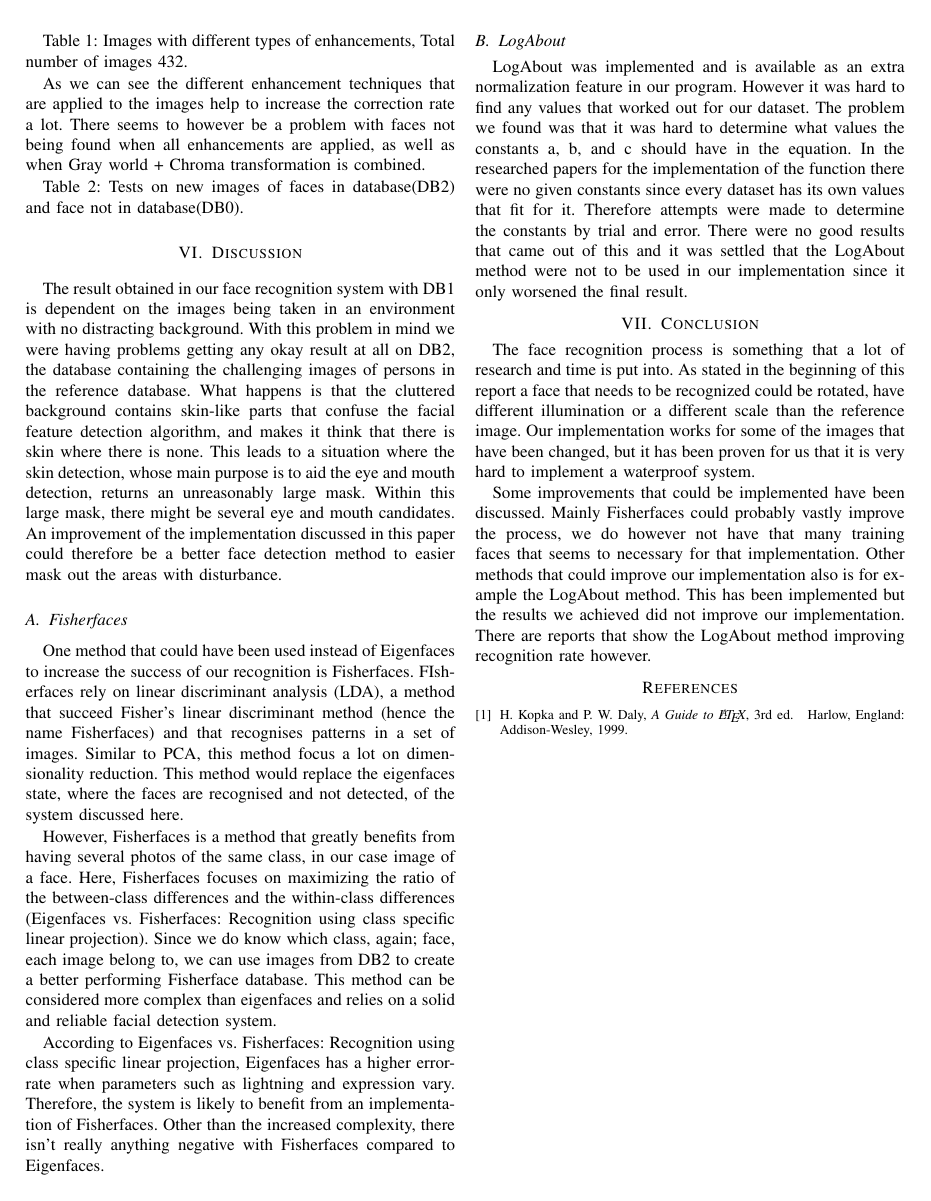
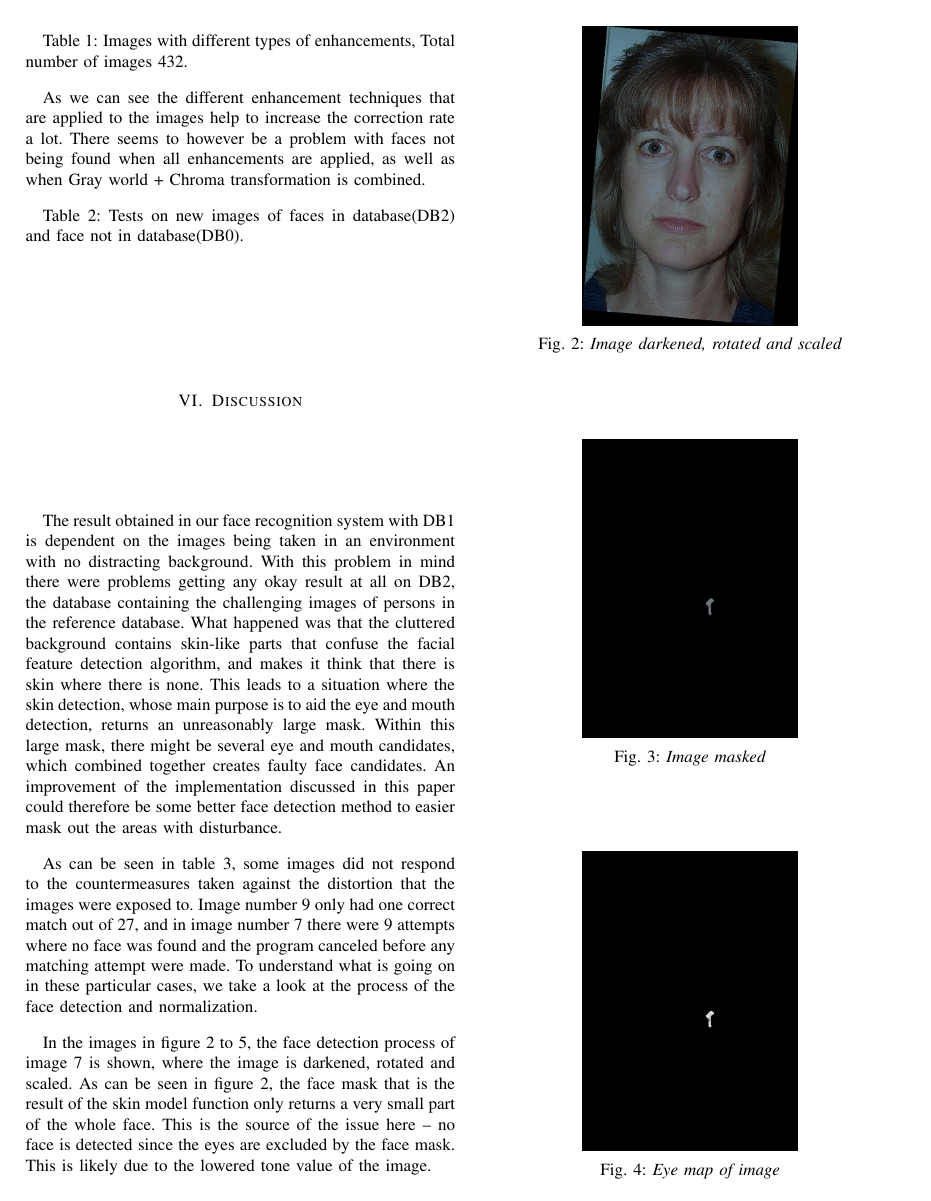
Before and after one commit to klaseskilson/TNM034-facial-recognition, a LaTeX paper (report/report.tex, which reads report/discussion.tex): page 4 of 4 before the commit and page 4 of 6 after it. Compiled offline with pdfLaTeX.

Commit message:
Added discussion

```diff
--- a/report/discussion.tex
+++ b/report/discussion.tex
@@ -1 +1,32 @@
-The result obtained in our face recognition system with DB1 is dependent on the images being taken in an environment with no distracting background. With this problem in mind we were having problems getting any okay result at all on DB2, the database containing the challenging images of persons in the reference database. What happens is that the cluttered background contains skin-like parts that confuse the facial feature detection algorithm, and makes it think that there is skin where there is none. This leads to a situation where the skin detection, whose main purpose is to aid the eye and mouth detection, returns an unreasonably large mask. Within this large mask, there might be several eye and mouth candidates. An improvement of the implementation discussed in this paper could therefore be a better face detection method to easier mask out the areas with disturbance.
+The result obtained in our face recognition system with DB1 is dependent on the images being taken in an environment with no distracting background. With this problem in mind there were problems getting any okay result at all on DB2, the database containing the challenging images of persons in the reference database. What happened was that the cluttered background contains skin-like parts that confuse the facial feature detection algorithm, and makes it think that there is skin where there is none. This leads to a situation where the skin detection, whose main purpose is to aid the eye and mouth detection, returns an unreasonably large mask. Within this large mask, there might be several eye and mouth candidates, which combined together creates faulty face candidates. An improvement of the implementation discussed in this paper could therefore be some better face detection method to easier mask out the areas with disturbance.
+
+As can be seen in table 3, some images did not respond to the countermeasures taken against the distortion that the images were exposed to. Image number 9 only had one correct match out of 27, and in image number 7 there were 9 attempts where no face was found and the program canceled before any matching attempt were made. To understand what is going on in these particular cases, we take a look at the process of the face detection and normalization.
+
+In the images in figure \ref{fig:darkrotscal} to \ref{fig:mouth7}, the face detection process of image 7 is shown, where the image is darkened, rotated and scaled. As can be seen in figure \ref{fig:darkrotscal}, the face mask that is the result of the skin model function only returns a very small part of the whole face. This is the source of the issue here – no face is detected since the eyes are excluded by the face mask. This is likely due to the lowered tone value of the image.
+
+\begin{Figure}
+  % center it!
+  \centering
+    % adjust width as you like, include image from optional folder
+    \includegraphics[width=0.5\columnwidth]{im7_img.jpg}
+    % caption! change the label ref to what you want
+    \captionof{figure}{\emph{Image darkened, rotated and scaled}\label{fig:darkrotscal}}
+\end{Figure}
+
+\begin{Figure}
+  % center it!
+  \centering
+    % adjust width as you like, include image from optional folder
+    \includegraphics[width=0.5\columnwidth]{im7_mask.jpg}
+    % caption! change the label ref to what you want
+    \captionof{figure}{\emph{Image masked}\label{fig:mask7}}
+\end{Figure}
+
+\begin{Figure}
+  % center it!
+  \centering
+    % adjust width as you like, include image from optional folder
+    \includegraphics[width=0.5\columnwidth]{im7_eye.jpg}
+    % caption! change the label ref to what you want
+    \captionof{figure}{\emph{Eye map of image}\label{fig:eye7}}
+\end{Figure}
@@ -2,10 +101,11 @@ The result obtained in our face recognition system with DB1 is dependent on the
 
 \subsection{Fisherfaces}
-One method that could have been used instead of Eigenfaces to increase the success of our recognition is Fisherfaces. FIsherfaces rely on linear discriminant analysis (LDA), a method that succeed Fisher's linear discriminant method (hence the name Fisherfaces) and that recognises patterns in a set of images. Similar to PCA, this method focus a lot on dimensionality reduction. This method would replace the eigenfaces state, where the faces are recognised and not detected, of the system discussed here.
+One method that could have been used instead of Eigenfaces to increase the success of our recognition is Fisherfaces. FIsherfaces rely on linear discriminant analysis (LDA), a method that succeed Fisher's linear discriminant method (hence the name Fisherfaces) and that recognises patterns in a set of images. Similar to PCA, this method focus a lot on dimensionality reduction. This method would replace the Eigenfaces state, where the faces are recognised and not detected, of the system discussed here.
 
-However, Fisherfaces is a method that greatly benefits from having several photos of the same class, in our case image of a face. Here, Fisherfaces focuses on maximizing the ratio of the between-class differences and the within-class differences (Eigenfaces vs. Fisherfaces: Recognition using class specific linear projection). Since we do know which class, again; face, each image belong to, we can use images from DB2 to create a better performing Fisherface database. This method can be considered more complex than eigenfaces and relies on a solid and reliable facial detection system.
+However, Fisherfaces is a method that greatly benefits from having several photos of the same class, in our case image of a face. Here, Fisherfaces focuses on maximizing the ratio of the between-class differences and the within-class differences (Eigenfaces vs. Fisherfaces: Recognition using class specific linear projection). Since we do know which class, again; face, each image belong to, we can use images from DB2 to create a better performing Fisherface database. This method can be considered more complex than Eigenfaces and relies on a solid and reliable facial detection system. Also, before this could be implemented, an improved face detection that works well on DB2 would have to be implemented.
 
 According to Eigenfaces vs. Fisherfaces: Recognition using class specific linear projection, Eigenfaces has a higher error-rate when parameters such as lightning and expression vary. Therefore, the system is likely to benefit from an implementation of Fisherfaces. Other than the increased complexity, there isn’t really anything negative with Fisherfaces compared to Eigenfaces.
 
+
 \subsection{LogAbout}
-LogAbout was implemented and is available as an extra normalization feature in our program. However it was hard to find any values that worked out for our dataset. The problem we found was that it was hard to determine what values the constants a, b, and c should have in the equation. In the researched papers for the implementation of the function there were no given constants since every dataset has its own values that fit for it.  Therefore attempts were made to determine the constants by trial and error. There were no good results that came out of this and it was settled that the LogAbout method were not to be used in our implementation since it only worsened the final result.
+LogAbout was implemented and is available as an extra normalization feature in the program. However it was hard to find values that performed well for the given datasets. The problem that was  found was that it was hard to determine what values the constants a, b, and c should have in the equation. In the researched papers for the implementation of LogAbout there were no given constants since every dataset has its own values that fit for it.  Therefore attempts were made to determine the constants by trial and error. There were no good results that came out of this and it was settled that the LogAbout method were not to be used in our implementation since it only worsened the final result.
```
Also changed, not shown: report/discussion.tex (68 more changed lines).
